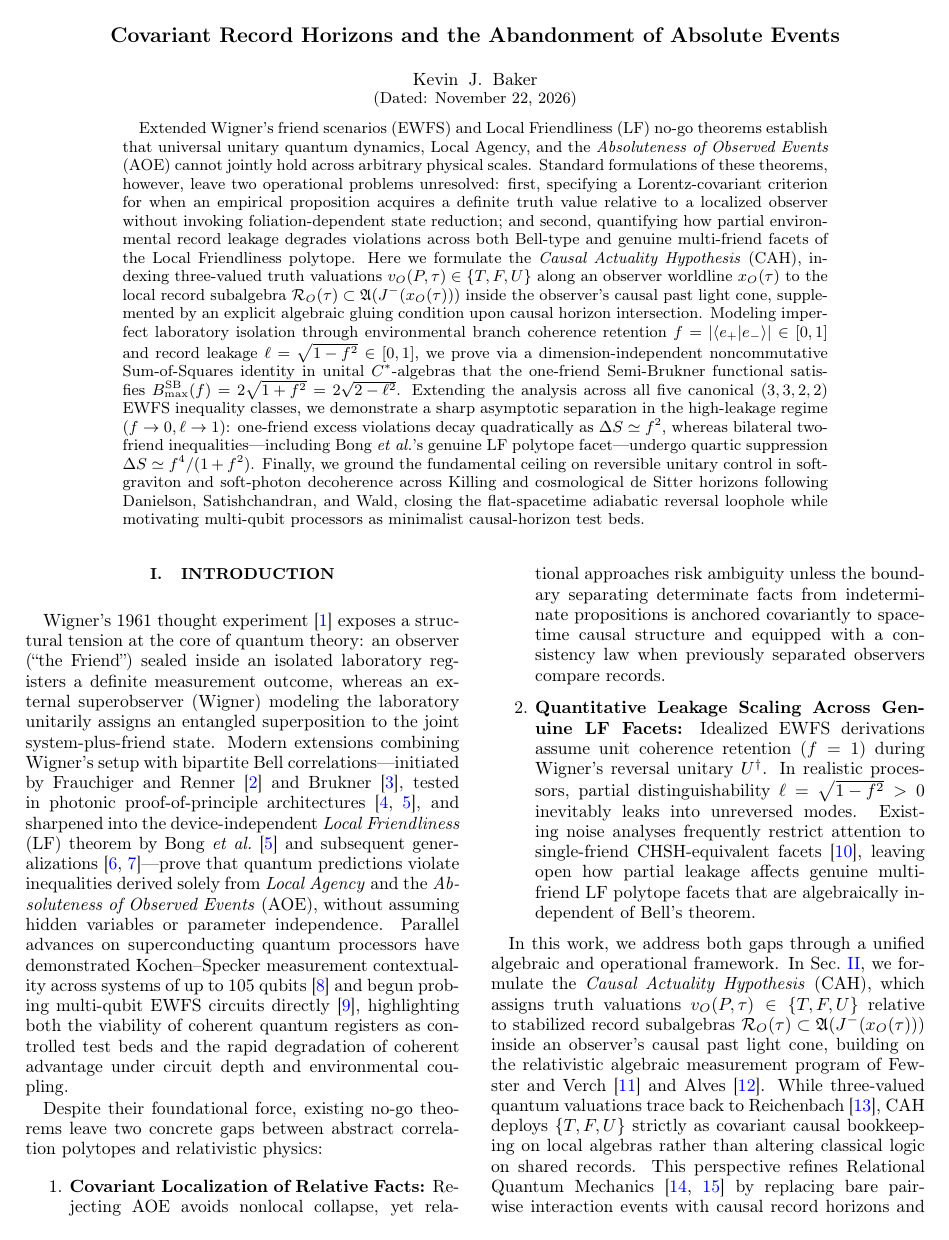
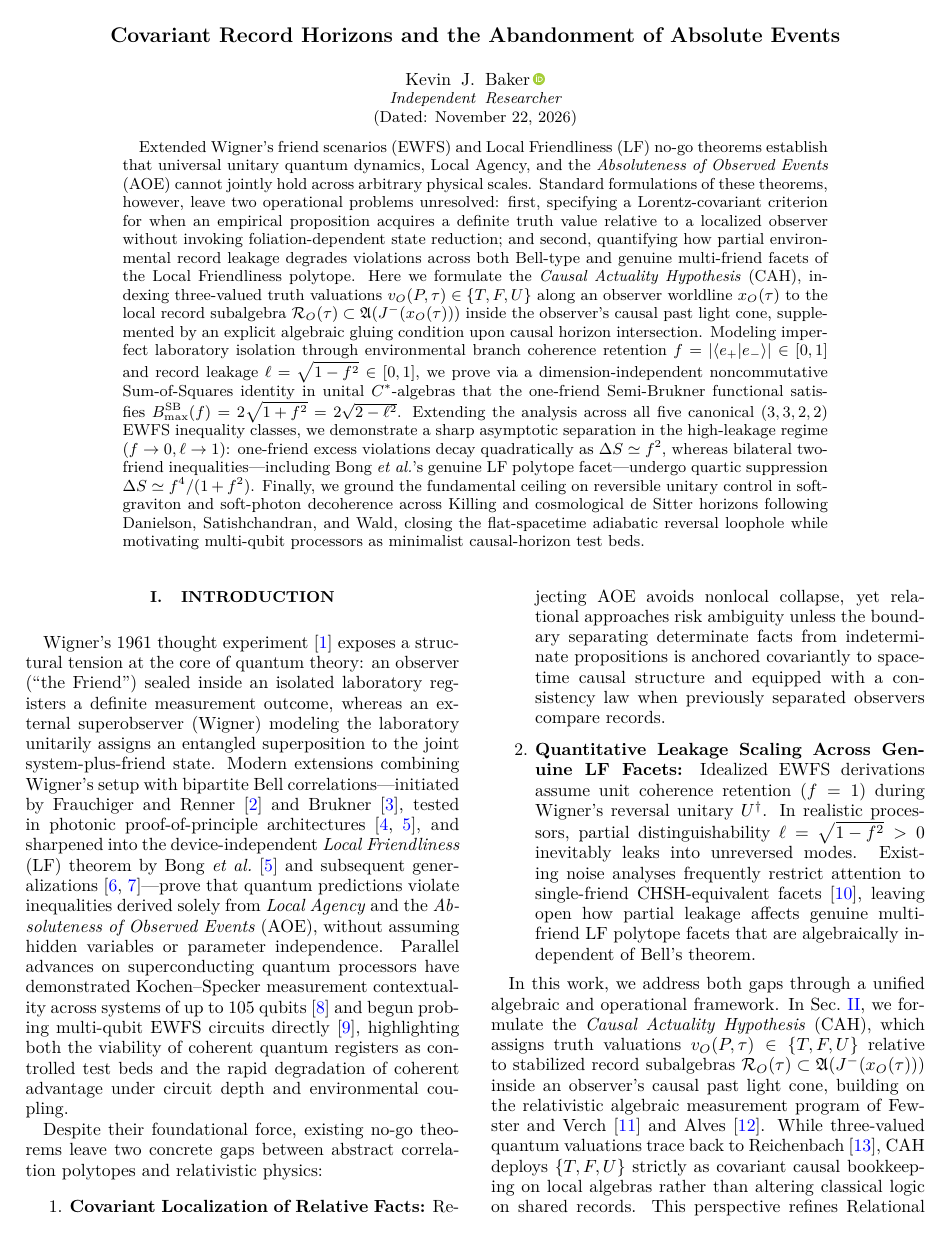
Before and after one commit to dispunge/CovariantRecordHorizonsAAE, a LaTeX paper (manuscript/main.tex): page 1 of 8. Compiled offline with pdfLaTeX.

Commit message:
feat: Update manuscript build process with additional TeX Live packages and improve LaTeX document settings

```diff
--- a/manuscript/main.tex
+++ b/manuscript/main.tex
@@ -1,13 +1,25 @@
 % !TEX program = pdflatex
-\documentclass[aps,pra,reprint,superscriptaddress,nofootinbib,amsmath,amssymb]{revtex4-2}
+\documentclass[aps,pra,reprint,nofootinbib,amsmath,amssymb]{revtex4-2}
+
+\input{glyphtounicode}
+\pdfgentounicode=1
 
 \usepackage[T1]{fontenc}
 \usepackage[utf8]{inputenc}
+\usepackage{lmodern}
 \usepackage{graphicx}
 \usepackage{bm}
 \usepackage{amsthm}
 \usepackage{mathtools}
 \usepackage[colorlinks=true,linkcolor=blue,citecolor=blue,urlcolor=blue]{hyperref}
+\usepackage{orcidlink}
+
+\hypersetup{
+  pdftitle={Covariant Record Horizons and the Abandonment of Absolute Events},
+  pdfauthor={Kevin J. Baker},
+  pdfsubject={Quantum Foundations; Relativistic Quantum Information},
+  pdfkeywords={quantum foundations, Wigner's friend, Local Friendliness, algebraic quantum field theory, Lean 4}
+}
 
 \theoremstyle{plain}
 \newtheorem{theorem}{Theorem}
@@ -20,10 +32,10 @@
 
 \title{Covariant Record Horizons and the Abandonment of Absolute Events}
 
-\author{Kevin J. Baker}
-% TODO before arXiv submission: uncomment and populate permanent contact email / affiliation
+\author{Kevin J. Baker\,\orcidlink{0009-0002-4464-6391}}
+\affiliation{Independent Researcher}
+% TODO before arXiv submission: uncomment and populate permanent contact email if desired
 % \email{your.research.email@example.com}
-% \affiliation{Independent Researcher}
 
 \date{\today}
 
```
Also changed, not shown: .github/workflows/manuscript_build.yml (+1 -1 lines), .github/workflows/release.yml (+1 -0 lines), 1 other file.
